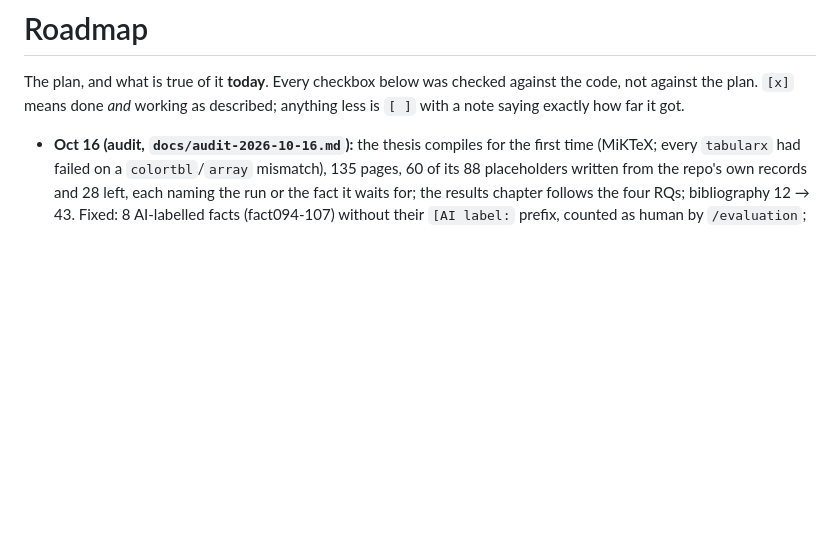
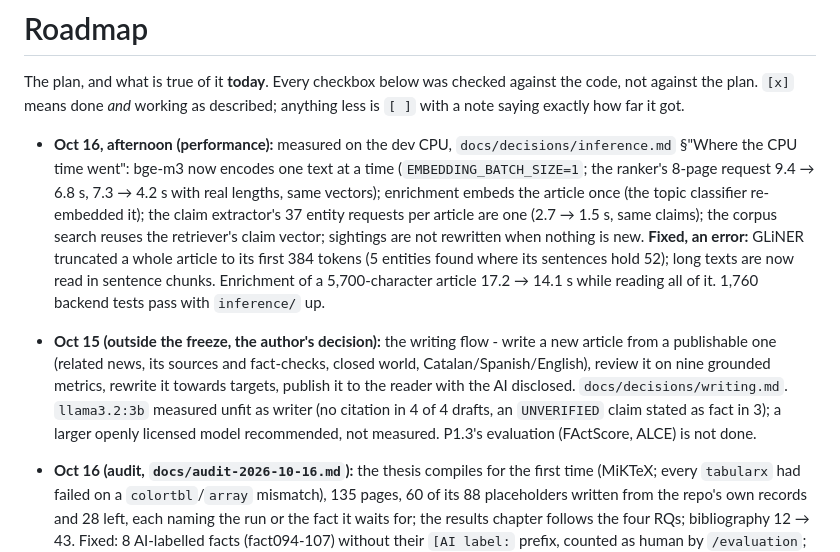
Before and after one commit to aespinoza-napp/inspiring-news, a Markdown page: docs/roadmap.md, the part around the change. Rendered like a GitHub page; blank space fills up the shorter version.

```diff
--- a/docs/roadmap.md
+++ b/docs/roadmap.md
@@ -4,6 +4,8 @@ The plan, and what is true of it **today**. Every checkbox below was checked
 against the code, not against the plan. `[x]` means done *and* working as
 described; anything less is `[ ]` with a note saying exactly how far it got.
 
+- **Oct 16, afternoon (performance):** measured on the dev CPU, `docs/decisions/inference.md` §"Where the CPU time went": bge-m3 now encodes one text at a time (`EMBEDDING_BATCH_SIZE=1`; the ranker's 8-page request 9.4 → 6.8 s, 7.3 → 4.2 s with real lengths, same vectors); enrichment embeds the article once (the topic classifier re-embedded it); the claim extractor's 37 entity requests per article are one (2.7 → 1.5 s, same claims); the corpus search reuses the retriever's claim vector; sightings are not rewritten when nothing is new. **Fixed, an error:** GLiNER truncated a whole article to its first 384 tokens (5 entities found where its sentences hold 52); long texts are now read in sentence chunks. Enrichment of a 5,700-character article 17.2 → 14.1 s while reading all of it. 1,760 backend tests pass with `inference/` up.
+- **Oct 15 (outside the freeze, the author's decision):** the writing flow - write a new article from a publishable one (related news, its sources and fact-checks, closed world, Catalan/Spanish/English), review it on nine grounded metrics, rewrite it towards targets, publish it to the reader with the AI disclosed. `docs/decisions/writing.md`. `llama3.2:3b` measured unfit as writer (no citation in 4 of 4 drafts, an `UNVERIFIED` claim stated as fact in 3); a larger openly licensed model recommended, not measured. P1.3's evaluation (FActScore, ALCE) is not done.
 - **Oct 16 (audit, `docs/audit-2026-10-16.md`):** the thesis compiles for the first time (MiKTeX; every `tabularx` had failed on a `colortbl`/`array` mismatch), 135 pages, 60 of its 88 placeholders written from the repo's own records and 28 left, each naming the run or the fact it waits for; the results chapter follows the four RQs; bibliography 12 → 43. Fixed: 8 AI-labelled facts (fact094-107) without their `[AI label:` prefix, counted as human by `/evaluation`; production's inference limits (`INFERENCE_TIMEOUT=120`, `CLAIM_MAX_CONCURRENCY=2`, the pilot's finding); stale counts in the thesis (37 sources, 33 enabled) and in `evaluation.md`'s RQ table. Full check passes.
 - **As of:** 2026-10-14 — **feature freeze; the thesis priorities below replace the calendar where they disagree.** Oct 14: the custom set cut to its domain (39 off-mission facts to `excluded/`, 109 left), the labelling batch leaves out articles with no topic of ours. Before that, 2026-10-06 — week 2 of Sprint 4 (development) and of the validation set (evaluation), run side by side. Oct 5 added discovery by topic, the selection step, the newsroom flow, and an 18h block of experiments on the stages before the verdict (Phase 4, not yet funded). Oct 6 kept discovery to the mission (an age limit, a mission screen), disabled EFE and Reuters, and ranked a round's candidates (twenty shown, forty on request).
 - **Hours** are the planned budget. There is no time log in the repo, so
```
Also changed, not shown: docs/audit-2026-10-16.md (+49 -0 lines).
